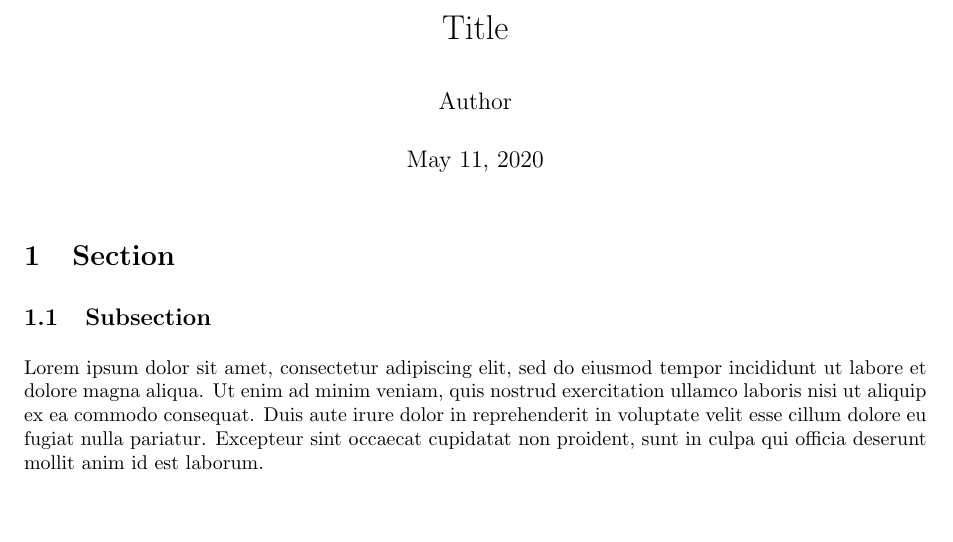
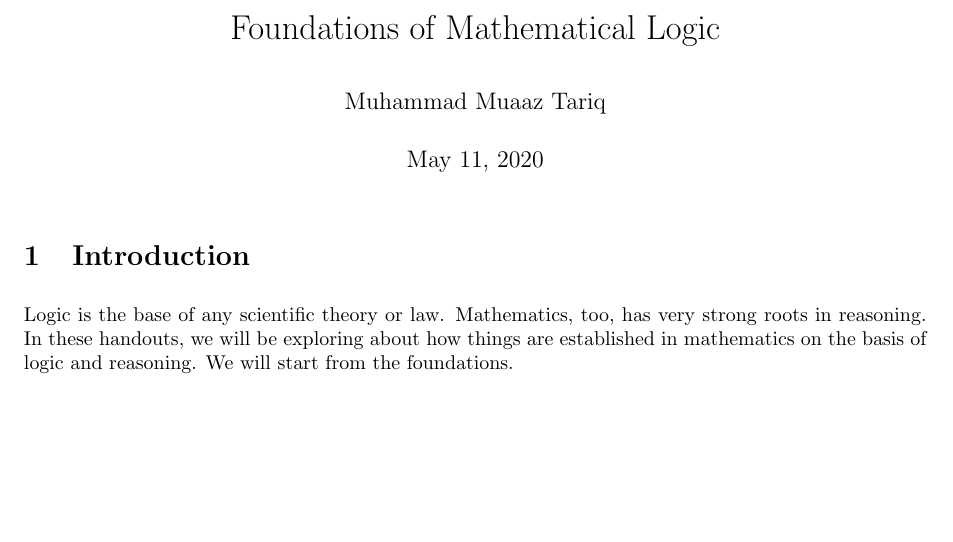
Before and after one commit to Muaaz256/math-logic, a LaTeX document (math-logic.tex): part of the page, cut at the place of the change. Compiled offline with pdfLaTeX.

Commit message:
The template has been setup

```diff
--- a/start.tex
+++ b/math-logic.tex
@@ -63,16 +63,16 @@
 \parindent = 0in
 \parskip = 6pt
 
-\title{Title}
-\author{Author}
+\title{Foundations of Mathematical Logic}
+\author{Muhammad Muaaz Tariq}
 \date{\today}
 
 \begin{document}
 \maketitle
 
-\section{Section}
-\subsection{Subsection}
-Lorem ipsum dolor sit amet, consectetur adipiscing elit, sed do eiusmod tempor incididunt ut labore et dolore magna aliqua. Ut enim ad minim veniam, quis nostrud exercitation ullamco laboris nisi ut aliquip ex ea commodo consequat. Duis aute irure dolor in reprehenderit in voluptate velit esse cillum dolore eu fugiat nulla pariatur. Excepteur sint occaecat cupidatat non proident, sunt in culpa qui officia deserunt mollit anim id est laborum.
+\section{Introduction}
+Logic is the base of any scientific theory or law. Mathematics, too, has very strong roots in reasoning. In these handouts, we will be exploring about how things are established in mathematics on the basis of logic and reasoning. We will start from the foundations.
+
 
 
 
```
Also changed, not shown: README.md, math-logic.pdf (added), 1 other file.
